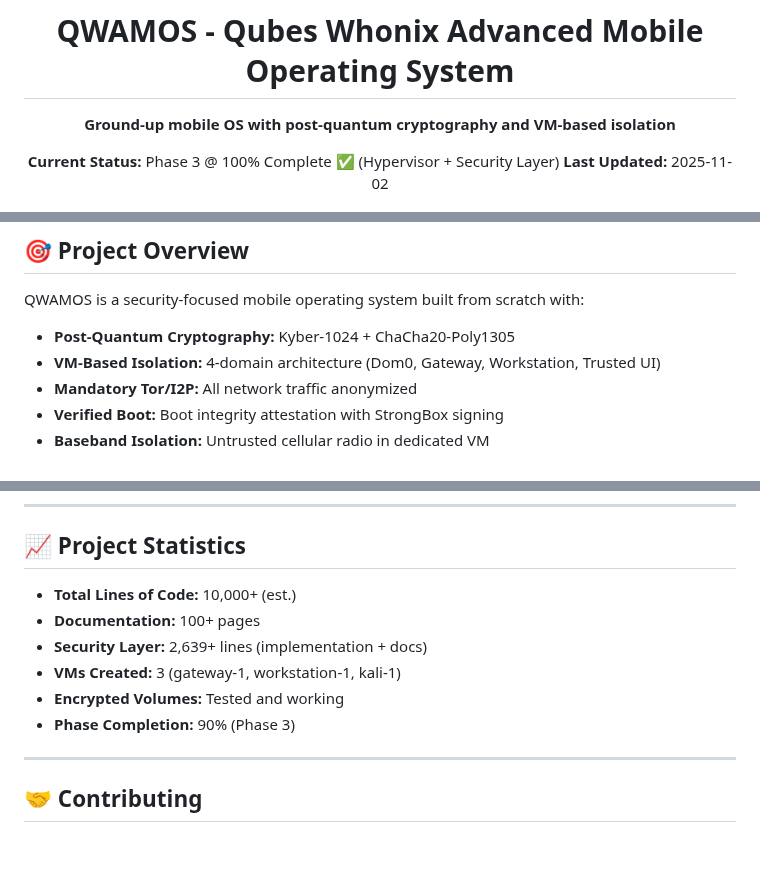
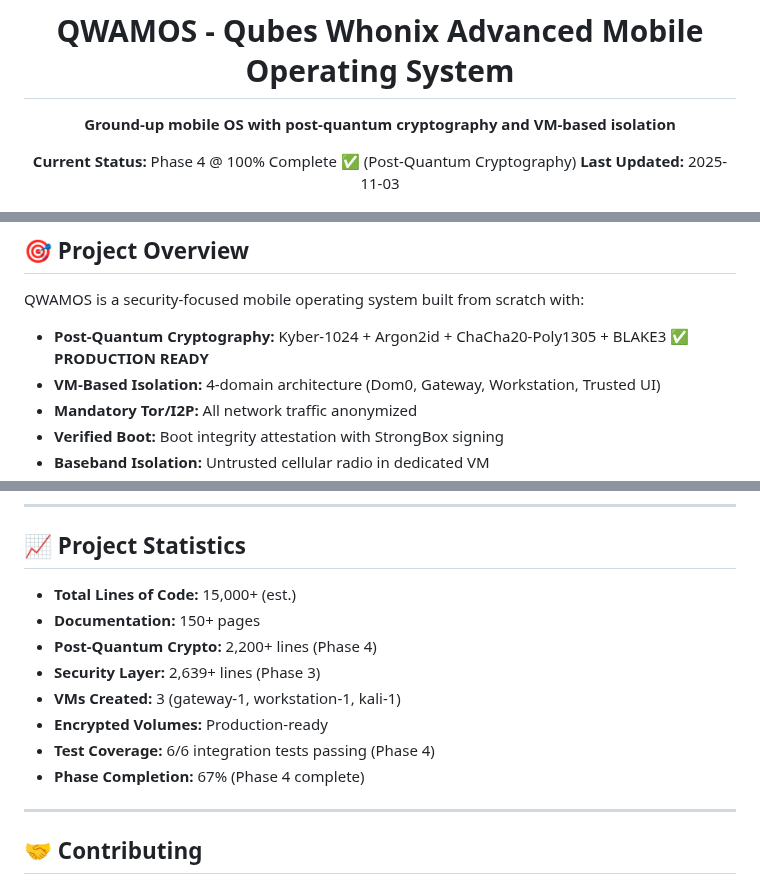
Before and after one commit to Dezirae-Stark/QWAMOS, a Markdown page: README.md, 3 parts joined by grey strips. Rendered like a GitHub page; blank space fills up the shorter version.

```diff
--- a/README.md
+++ b/README.md
@@ -6,7 +6,7 @@
 
 **Ground-up mobile OS with post-quantum cryptography and VM-based isolation**
 
-**Current Status:** Phase 3 @ 100% Complete ✅ (Hypervisor + Security Layer)
-**Last Updated:** 2025-11-02
+**Current Status:** Phase 4 @ 100% Complete ✅ (Post-Quantum Cryptography)
+**Last Updated:** 2025-11-03
 
 [![License: GPL v3](https://img.shields.io/badge/License-GPLv3-blue.svg)](https://www.gnu.org/licenses/gpl-3.0)
@@ -21,7 +22,7 @@
 
 QWAMOS is a security-focused mobile operating system built from scratch with:
 
-- **Post-Quantum Cryptography:** Kyber-1024 + ChaCha20-Poly1305
+- **Post-Quantum Cryptography:** Kyber-1024 + Argon2id + ChaCha20-Poly1305 + BLAKE3 ✅ **PRODUCTION READY**
 - **VM-Based Isolation:** 4-domain architecture (Dom0, Gateway, Workstation, Trusted UI)
 - **Mandatory Tor/I2P:** All network traffic anonymized
 - **Verified Boot:** Boot integrity attestation with StrongBox signing
@@ -491,12 +515,14 @@ QWAMOS aims to make the tradeoff between security and usability as favorable as
 
 ## 📈 Project Statistics
 
-- **Total Lines of Code:** 10,000+ (est.)
-- **Documentation:** 100+ pages
-- **Security Layer:** 2,639+ lines (implementation + docs)
+- **Total Lines of Code:** 15,000+ (est.)
+- **Documentation:** 150+ pages
+- **Post-Quantum Crypto:** 2,200+ lines (Phase 4)
+- **Security Layer:** 2,639+ lines (Phase 3)
 - **VMs Created:** 3 (gateway-1, workstation-1, kali-1)
-- **Encrypted Volumes:** Tested and working
-- **Phase Completion:** 90% (Phase 3)
+- **Encrypted Volumes:** Production-ready
+- **Test Coverage:** 6/6 integration tests passing (Phase 4)
+- **Phase Completion:** 67% (Phase 4 complete)
 
 ---
 
```
Also changed, not shown: other parts of README.md (+33 -9 lines).
